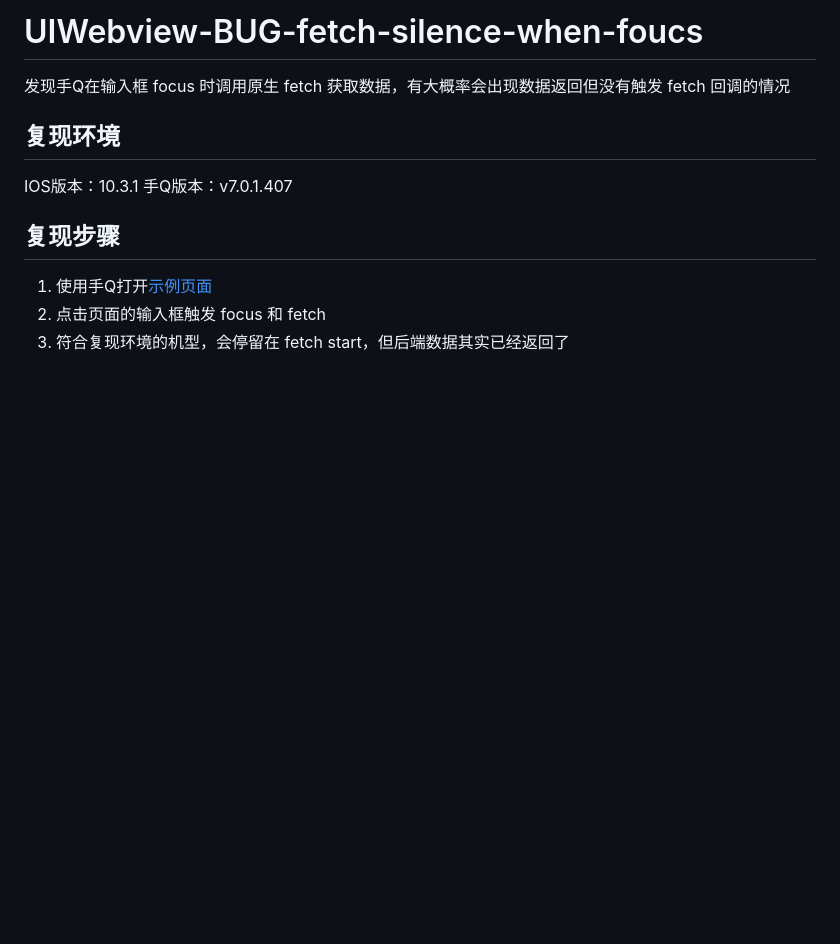
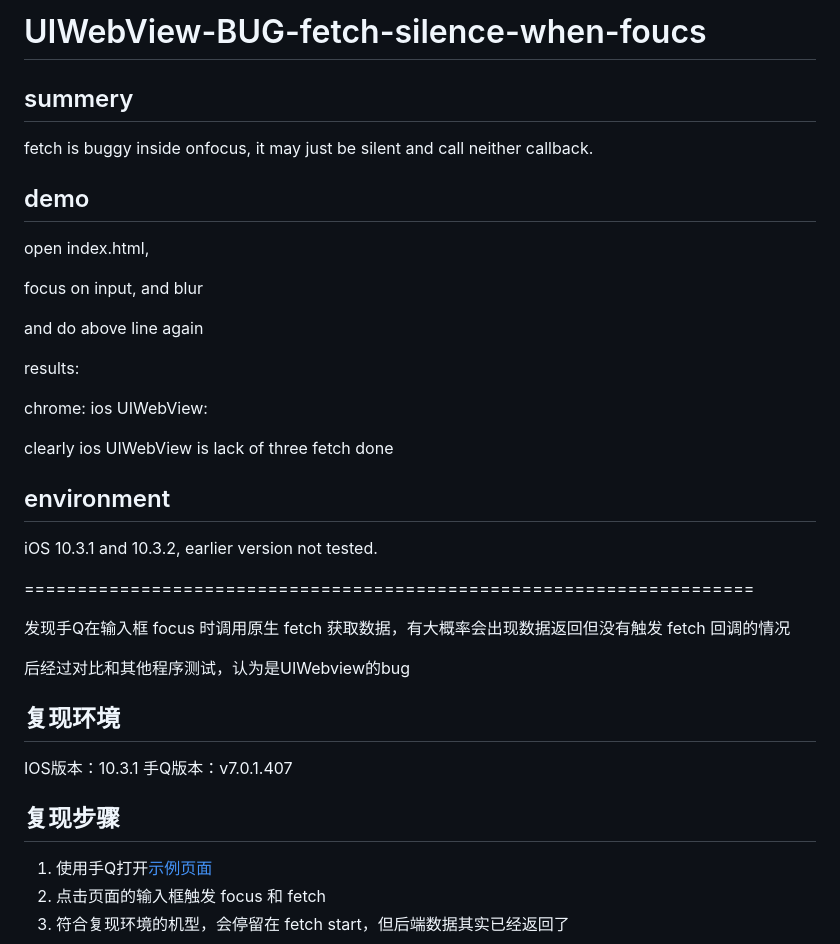
Before and after one commit to weiying-shenzhen/UIWebview-BUG-fetch-silence-when-foucs, a Markdown page: README.md, the part around the change. Drawn GitHub-style; blank space fills up the shorter version.

Commit message:
update html and readme

```diff
--- a/README.md
+++ b/README.md
@@ -1,6 +1,37 @@
-# UIWebview-BUG-fetch-silence-when-foucs
+# UIWebView-BUG-fetch-silence-when-foucs
+
+## summery
+
+fetch is buggy inside onfocus, it may just be silent and call neither callback.
+
+## demo
+
+open index.html,
+
+focus on input, and blur
+
+and do above line again
+
+results:
+
+chrome: [](chrome.png)  ios UIWebView:[](ios-uiwebview.png)
+
+clearly ios UIWebView is lack of three fetch done
+
+## environment
+
+iOS 10.3.1 and 10.3.2, earlier version not tested.
+
+
+
+
+=====================================================================
+
+
 
 发现手Q在输入框 focus 时调用原生 fetch 获取数据，有大概率会出现数据返回但没有触发 fetch 回调的情况
+
+后经过对比和其他程序测试，认为是UIWebview的bug
 
 ## 复现环境
 IOS版本：10.3.1
```
Also changed, not shown: chrome.png (added), ios-uiwebview.png (added), 1 other file.
